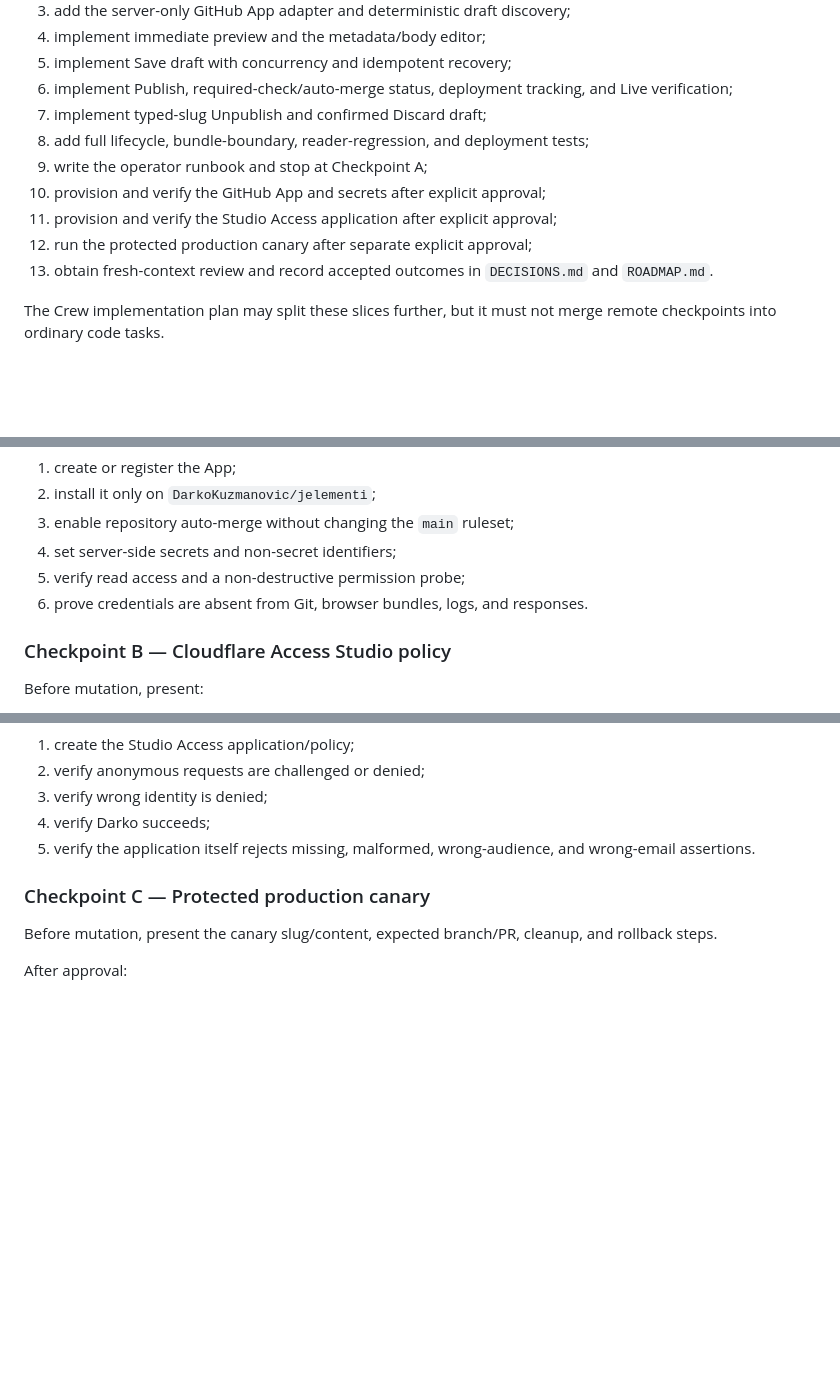
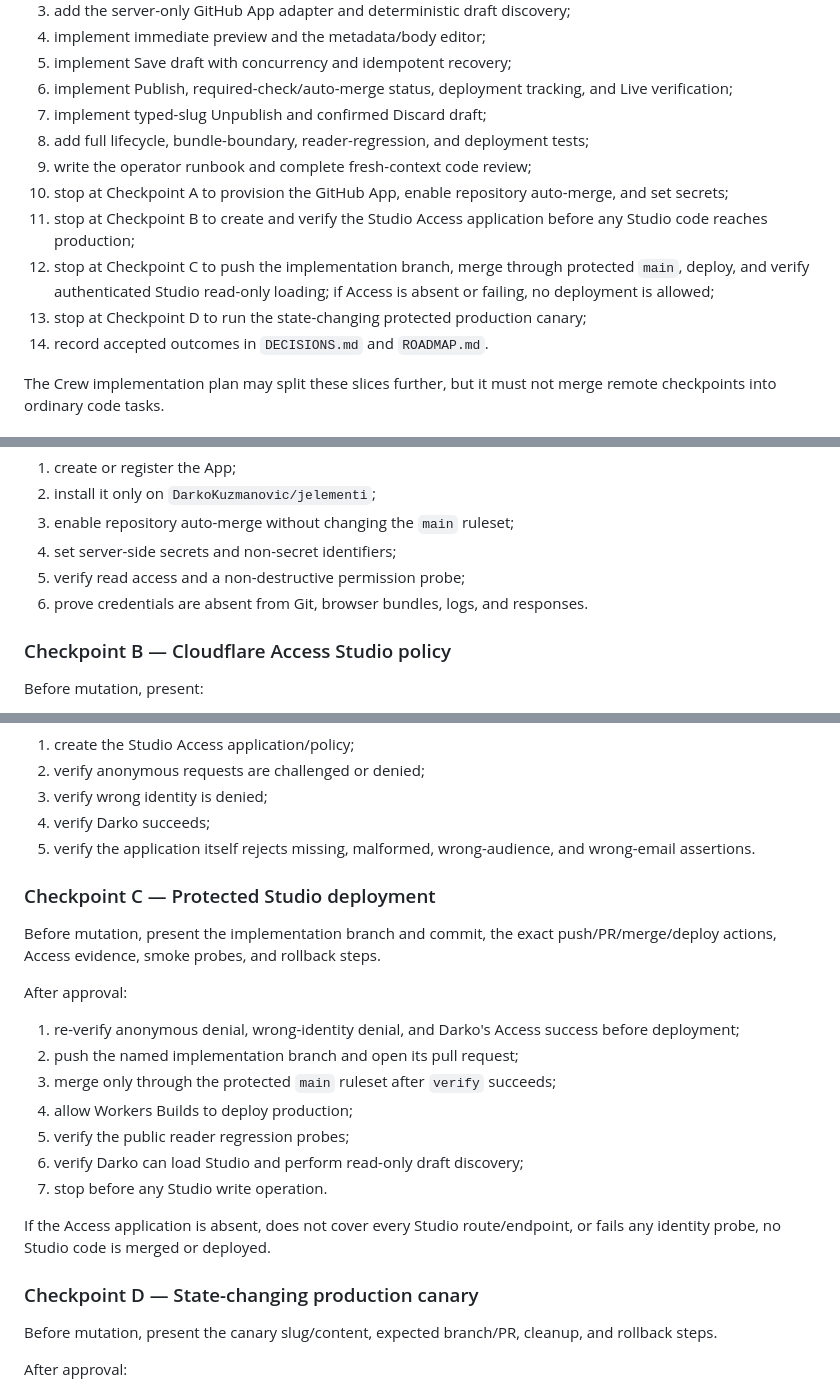
Before and after one commit to DarkoKuzmanovic/jelementi, a Markdown page: docs/specs/2026-08-13-m3-publishing-studio-design.md, 3 parts joined by grey strips. Rendered like a GitHub page; blank space fills up the shorter version.

Commit message:
docs: tighten M3 Studio invariants

```diff
--- a/docs/specs/2026-08-13-m3-publishing-studio-design.md
+++ b/docs/specs/2026-08-13-m3-publishing-studio-design.md
@@ -492,11 +494,12 @@ M3 is implemented in bounded slices:
 6. implement Publish, required-check/auto-merge status, deployment tracking, and Live verification;
 7. implement typed-slug Unpublish and confirmed Discard draft;
 8. add full lifecycle, bundle-boundary, reader-regression, and deployment tests;
-9. write the operator runbook and stop at Checkpoint A;
-10. provision and verify the GitHub App and secrets after explicit approval;
-11. provision and verify the Studio Access application after explicit approval;
-12. run the protected production canary after separate explicit approval;
-13. obtain fresh-context review and record accepted outcomes in `DECISIONS.md` and `ROADMAP.md`.
+9. write the operator runbook and complete fresh-context code review;
+10. stop at Checkpoint A to provision the GitHub App, enable repository auto-merge, and set secrets;
+11. stop at Checkpoint B to create and verify the Studio Access application before any Studio code reaches production;
+12. stop at Checkpoint C to push the implementation branch, merge through protected `main`, deploy, and verify authenticated Studio read-only loading; if Access is absent or failing, no deployment is allowed;
+13. stop at Checkpoint D to run the state-changing protected production canary;
+14. record accepted outcomes in `DECISIONS.md` and `ROADMAP.md`.
 
 The Crew implementation plan may split these slices further, but it must not merge remote checkpoints into ordinary code tasks.
 
@@ -520,9 +523,9 @@ After approval:
 1. create or register the App;
 2. install it only on `DarkoKuzmanovic/jelementi`;
 3. enable repository auto-merge without changing the `main` ruleset;
-3. set server-side secrets and non-secret identifiers;
-4. verify read access and a non-destructive permission probe;
-5. prove credentials are absent from Git, browser bundles, logs, and responses.
+4. set server-side secrets and non-secret identifiers;
+5. verify read access and a non-destructive permission probe;
+6. prove credentials are absent from Git, browser bundles, logs, and responses.
 
 ### Checkpoint B — Cloudflare Access Studio policy
 
@@ -542,7 +545,23 @@ After approval:
 4. verify Darko succeeds;
 5. verify the application itself rejects missing, malformed, wrong-audience, and wrong-email assertions.
 
-### Checkpoint C — Protected production canary
+### Checkpoint C — Protected Studio deployment
+
+Before mutation, present the implementation branch and commit, the exact push/PR/merge/deploy actions, Access evidence, smoke probes, and rollback steps.
+
+After approval:
+
+1. re-verify anonymous denial, wrong-identity denial, and Darko's Access success before deployment;
+2. push the named implementation branch and open its pull request;
+3. merge only through the protected `main` ruleset after `verify` succeeds;
+4. allow Workers Builds to deploy production;
+5. verify the public reader regression probes;
+6. verify Darko can load Studio and perform read-only draft discovery;
+7. stop before any Studio write operation.
+
+If the Access application is absent, does not cover every Studio route/endpoint, or fails any identity probe, no Studio code is merged or deployed.
+
+### Checkpoint D — State-changing production canary
 
 Before mutation, present the canary slug/content, expected branch/PR, cleanup, and rollback steps.
 
```
Also changed, not shown: other parts of docs/specs/2026-08-13-m3-publishing-studio-design.md (+8 -6 lines).
